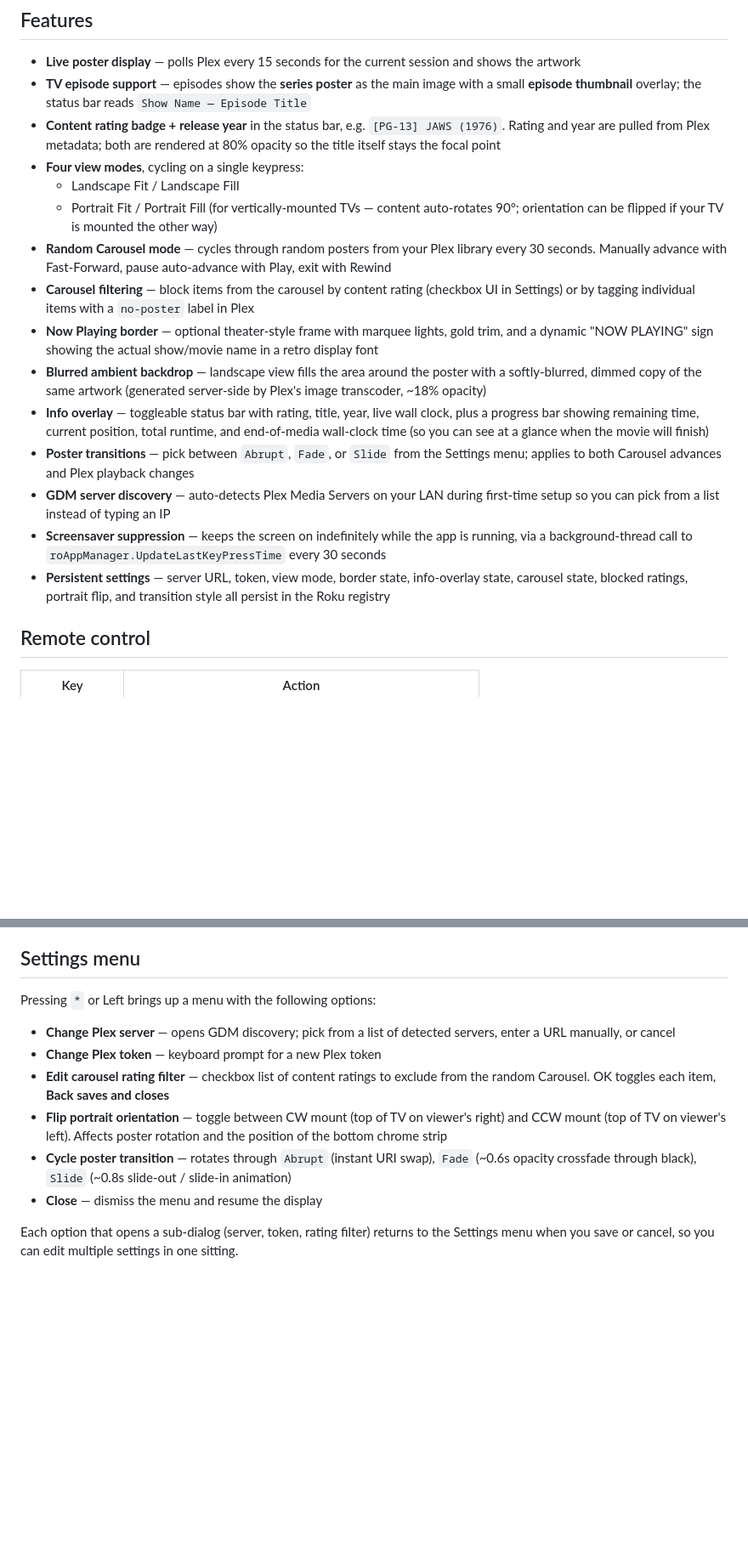
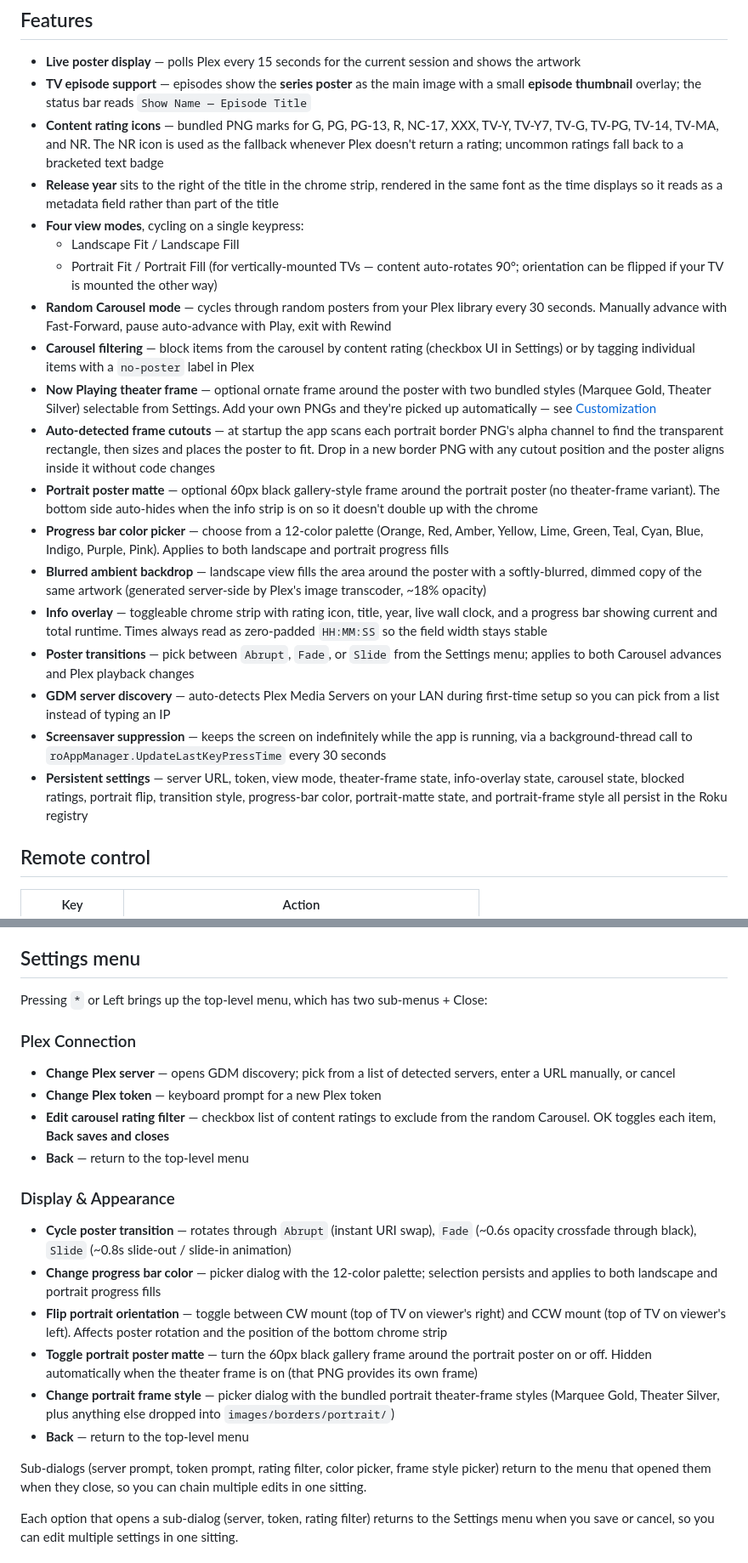
Before and after one commit to theTreyCox/poster-display-for-plex, a Markdown page: README.md, 2 parts joined by grey strips. Shown at 85% size. Rendered like a GitHub page; blank space fills up the shorter version.

```diff
--- a/README.md
+++ b/README.md
@@ -19,19 +19,23 @@ Most of us already have a Roku stick or a Roku TV sitting in the living room. Th
 
 - **Live poster display** — polls Plex every 15 seconds for the current session and shows the artwork
 - **TV episode support** — episodes show the **series poster** as the main image with a small **episode thumbnail** overlay; the status bar reads `Show Name — Episode Title`
-- **Content rating badge + release year** in the status bar, e.g. `[PG-13] JAWS (1976)`. Rating and year are pulled from Plex metadata; both are rendered at 80% opacity so the title itself stays the focal point
+- **Content rating icons** — bundled PNG marks for G, PG, PG-13, R, NC-17, XXX, TV-Y, TV-Y7, TV-G, TV-PG, TV-14, TV-MA, and NR. The NR icon is used as the fallback whenever Plex doesn't return a rating; uncommon ratings fall back to a bracketed text badge
+- **Release year** sits to the right of the title in the chrome strip, rendered in the same font as the time displays so it reads as a metadata field rather than part of the title
 - **Four view modes**, cycling on a single keypress:
   - Landscape Fit / Landscape Fill
   - Portrait Fit / Portrait Fill (for vertically-mounted TVs — content auto-rotates 90°; orientation can be flipped if your TV is mounted the other way)
 - **Random Carousel mode** — cycles through random posters from your Plex library every 30 seconds. Manually advance with Fast-Forward, pause auto-advance with Play, exit with Rewind
 - **Carousel filtering** — block items from the carousel by content rating (checkbox UI in Settings) or by tagging individual items with a `no-poster` label in Plex
-- **Now Playing border** — optional theater-style frame with marquee lights, gold trim, and a dynamic "NOW PLAYING" sign showing the actual show/movie name in a retro display font
+- **Now Playing theater frame** — optional ornate frame around the poster with two bundled styles (Marquee Gold, Theater Silver) selectable from Settings. Add your own PNGs and they're picked up automatically — see [Customization](#customization)
+- **Auto-detected frame cutouts** — at startup the app scans each portrait border PNG's alpha channel to find the transparent rectangle, then sizes and places the poster to fit. Drop in a new border PNG with any cutout position and the poster aligns inside it without code changes
+- **Portrait poster matte** — optional 60px black gallery-style frame around the portrait poster (no theater-frame variant). The bottom side auto-hides when the info strip is on so it doesn't double up with the chrome
+- **Progress bar color picker** — choose from a 12-color palette (Orange, Red, Amber, Yellow, Lime, Green, Teal, Cyan, Blue, Indigo, Purple, Pink). Applies to both landscape and portrait progress fills
 - **Blurred ambient backdrop** — landscape view fills the area around the poster with a softly-blurred, dimmed copy of the same artwork (generated server-side by Plex's image transcoder, ~18% opacity)
-- **Info overlay** — toggleable status bar with rating, title, year, live wall clock, plus a progress bar showing remaining time, current position, total runtime, and end-of-media wall-clock time (so you can see at a glance when the movie will finish)
+- **Info overlay** — toggleable chrome strip with rating icon, title, year, live wall clock, and a progress bar showing current and total runtime. Times always read as zero-padded `HH:MM:SS` so the field width stays stable
 - **Poster transitions** — pick between `Abrupt`, `Fade`, or `Slide` from the Settings menu; applies to both Carousel advances and Plex playback changes
 - **GDM server discovery** — auto-detects Plex Media Servers on your LAN during first-time setup so you can pick from a list instead of typing an IP
 - **Screensaver suppression** — keeps the screen on indefinitely while the app is running, via a background-thread call to `roAppManager.UpdateLastKeyPressTime` every 30 seconds
-- **Persistent settings** — server URL, token, view mode, border state, info-overlay state, carousel state, blocked ratings, portrait flip, and transition style all persist in the Roku registry
+- **Persistent settings** — server URL, token, view mode, theater-frame state, info-overlay state, carousel state, blocked ratings, portrait flip, transition style, progress-bar color, portrait-matte state, and portrait-frame style all persist in the Roku registry
 
 ## Remote control
 
@@ -56,14 +60,25 @@ The on-screen Settings button is normally hidden once your Plex server and token
 
 ## Settings menu
 
-Pressing `*` or Left brings up a menu with the following options:
+Pressing `*` or Left brings up the top-level menu, which has two sub-menus + Close:
+
+### Plex Connection
 
 - **Change Plex server** — opens GDM discovery; pick from a list of detected servers, enter a URL manually, or cancel
 - **Change Plex token** — keyboard prompt for a new Plex token
 - **Edit carousel rating filter** — checkbox list of content ratings to exclude from the random Carousel. OK toggles each item, **Back saves and closes**
+- **Back** — return to the top-level menu
+
+### Display & Appearance
+
+- **Cycle poster transition** — rotates through `Abrupt` (instant URI swap), `Fade` (~0.6s opacity crossfade through black), `Slide` (~0.8s slide-out / slide-in animation)
+- **Change progress bar color** — picker dialog with the 12-color palette; selection persists and applies to both landscape and portrait progress fills
 - **Flip portrait orientation** — toggle between CW mount (top of TV on viewer's right) and CCW mount (top of TV on viewer's left). Affects poster rotation and the position of the bottom chrome strip
-- **Cycle poster transition** — rotates through `Abrupt` (instant URI swap), `Fade` (~0.6s opacity crossfade through black), `Slide` (~0.8s slide-out / slide-in animation)
-- **Close** — dismiss the menu and resume the display
+- **Toggle portrait poster matte** — turn the 60px black gallery frame around the portrait poster on or off. Hidden automatically when the theater frame is on (that PNG provides its own frame)
+- **Change portrait frame style** — picker dialog with the bundled portrait theater-frame styles (Marquee Gold, Theater Silver, plus anything else dropped into `images/borders/portrait/`)
+- **Back** — return to the top-level menu
+
+Sub-dialogs (server prompt, token prompt, rating filter, color picker, frame style picker) return to the menu that opened them when they close, so you can chain multiple edits in one sitting.
 
 Each option that opens a sub-dialog (server, token, rating filter) returns to the Settings menu when you save or cancel, so you can edit multiple settings in one sitting.
 
```
Also changed, not shown: other parts of README.md (+13 -5 lines).
